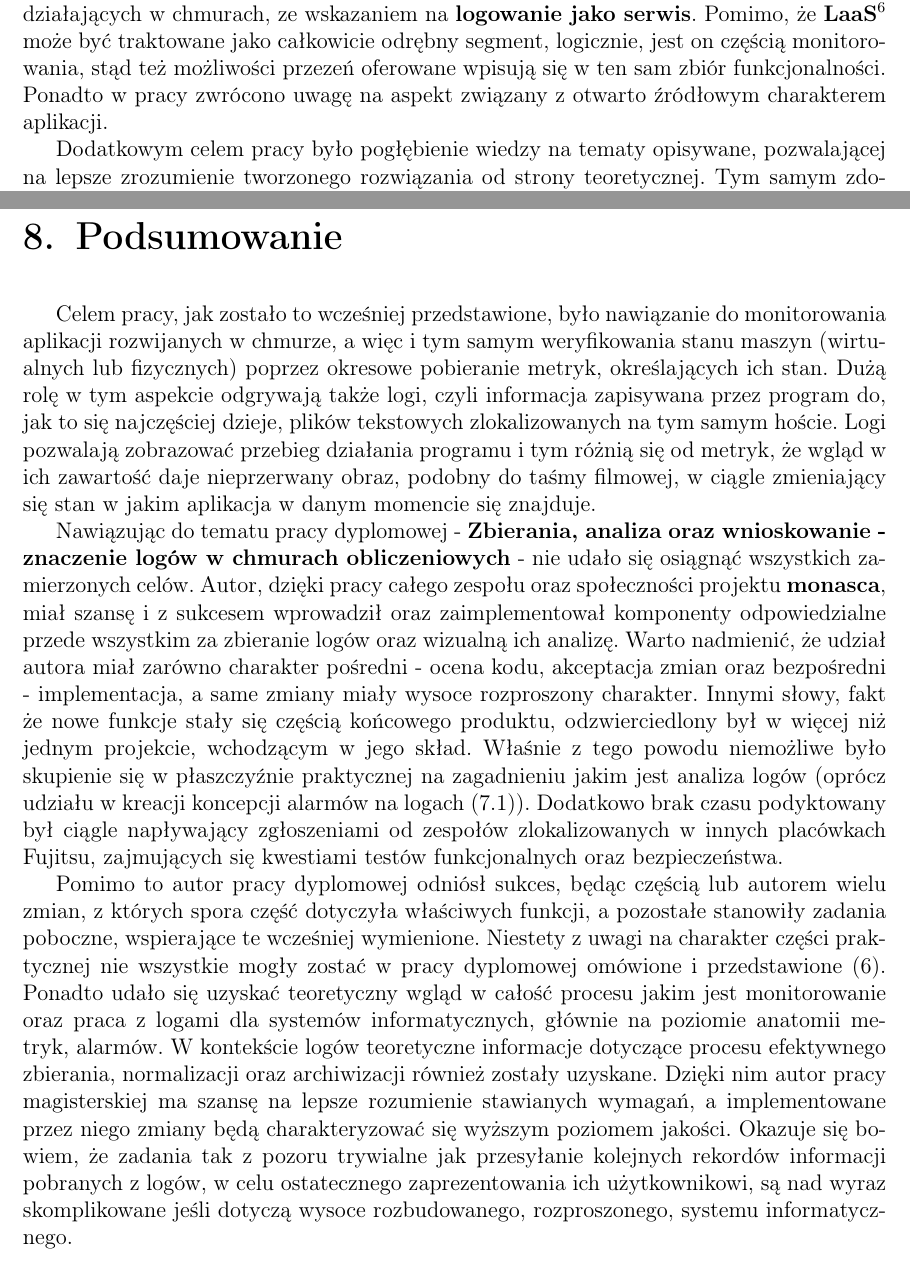
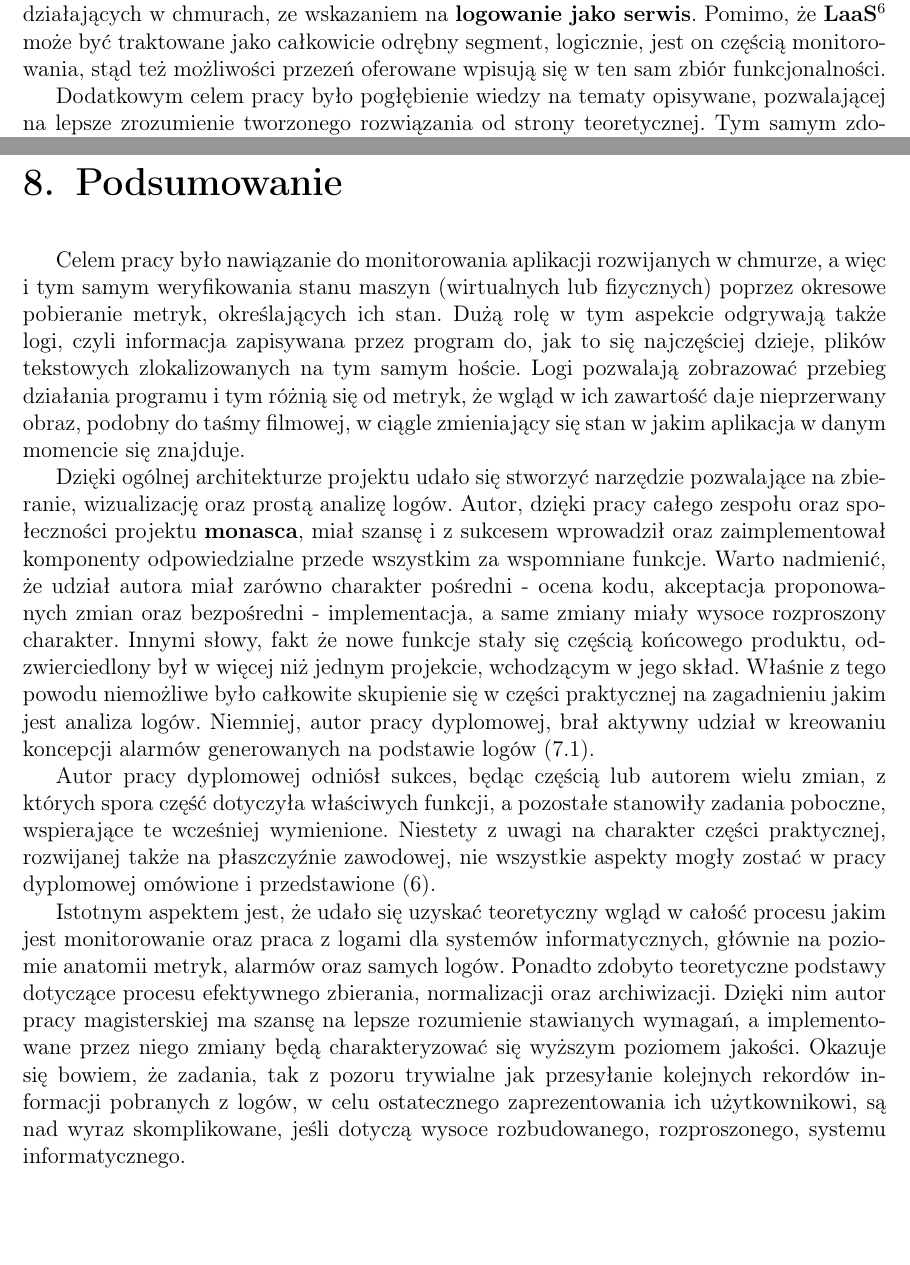
Before and after one commit to kornicameister/Monitoring_Thesis, a LaTeX thesis (thesis.tex, which reads chapters/chapter_1_introduction.tex, chapters/chapter_7_summary.tex): two parts of pages 6 and 66 of 71, joined at a grey line, cut so that both start at the same text, the shorter picture padded with empty space. Compiled offline with pdfLaTeX.

Commit message:
polished

```diff
--- a/chapters/chapter_1_introduction.tex
+++ b/chapters/chapter_1_introduction.tex
@@ -42,14 +42,12 @@ Omawiając ten temat ważne jest uwzględnienie rozwijającego się trendu \text
 działających w chmurach, ze wskazaniem na \textbf{logowanie jako serwis}. Pomimo, że \textbf{LaaS}\footnote{Logging as a
 Service - logowanie jako serwis} może być traktowane jako całkowicie odrębny segment, logicznie, jest on częścią
 monitorowania, stąd też możliwości przezeń oferowane wpisują się w ten sam zbiór funkcjonalności.
-% to zdanie leci do rozdzialu 6
-Ponadto w pracy zwrócono uwagę na aspekt związany z otwarto źródłowym charakterem aplikacji.
 
 Dodatkowym celem pracy było pogłębienie wiedzy na tematy opisywane, pozwalającej na lepsze zrozumienie tworzonego rozwiązania od strony teoretycznej. Tym samym zdobyto
 potrzebne umiejętności i informacje, które pozwolą na bardziej efektywne i rzeczowe komentowanie oraz proponowanie nowych funkcji, jak również rozwijanie już istniejących.
 
-
-Przechodząc do opisu zakresu poniższej pracy, w kolejnych rozdziałach opisano tematy związane zarówno z teoretyczną częścią rozwiązania, jak i praktyczną. Stąd też w rozdziale \ref{chapter:monitoring} zawarty jest opis monitorowania, jako techniki
+Przechodząc do opisu zakresu poniższej pracy, w kolejnych rozdziałach opisano tematy związane zarówno z teoretyczną częścią rozwiązania,
+jak i praktyczną. Stąd też w rozdziale \ref{chapter:monitoring} zawarty jest opis monitorowania, jako techniki
 analizowania stanu systemu. Omówione są w nim elementy, które wchodzą w skład aplikacji
 monitorujących oraz zadania jakie są przed nimi stawiane. Duży nacisk został położony
 na zobrazowanie alarmu jako funkcji logicznej oraz opisanie zalet, jakie z tego faktu
--- a/chapters/chapter_7_summary.tex
+++ b/chapters/chapter_7_summary.tex
@@ -1,7 +1,7 @@
 \chapter[Podsumowanie]{Podsumowanie}
 \label{chapter:summary}
 
-Celem pracy, jak zostało to wcześniej przedstawione, było nawiązanie do monitorowania aplikacji
+Celem pracy było nawiązanie do monitorowania aplikacji
 rozwijanych w chmurze, a więc i tym samym weryfikowania stanu maszyn (wirtualnych lub fizycznych) poprzez
 okresowe pobieranie metryk, określających ich stan. Dużą rolę w tym aspekcie odgrywają także logi, czyli
 informacja zapisywana przez program do, jak to się najczęściej dzieje, plików tekstowych zlokalizowanych
@@ -9,26 +9,27 @@ na tym samym hoście. Logi pozwalają zobrazować przebieg działania programu i
 wgląd w ich zawartość daje nieprzerwany obraz, podobny do taśmy filmowej, w ciągle zmieniający się stan w jakim
 aplikacja w danym momencie się znajduje.
 
-Nawiązując do tematu pracy dyplomowej - \textbf{Zbierania, analiza oraz wnioskowanie - znaczenie logów w chmurach
-    obliczeniowych} - nie udało się osiągnąć wszystkich zamierzonych celów. Autor, dzięki pracy całego zespołu oraz
+Dzięki ogólnej architekturze projektu udało się stworzyć narzędzie pozwalające na zbieranie, wizualizację
+oraz prostą analizę logów. Autor, dzięki pracy całego zespołu oraz
 społeczności projektu \textbf{monasca}, miał szansę i z sukcesem wprowadził oraz zaimplementował komponenty
-odpowiedzialne przede wszystkim za zbieranie logów oraz wizualną ich analizę. Warto nadmienić, że udział autora
-miał zarówno charakter pośredni - ocena kodu, akceptacja zmian oraz bezpośredni - implementacja, a same zmiany
+odpowiedzialne przede wszystkim za wspomniane funkcje. Warto nadmienić, że udział autora
+miał zarówno charakter pośredni - ocena kodu, akceptacja proponowanych zmian oraz bezpośredni - implementacja, a same zmiany
 miały wysoce rozproszony charakter. Innymi słowy, fakt że nowe funkcje stały się częścią końcowego produktu,
-odzwierciedlony był w więcej niż jednym projekcie, wchodzącym w jego skład. Właśnie z tego powodu niemożliwe było
-skupienie się w płaszczyźnie praktycznej na zagadnieniu jakim jest analiza logów (oprócz udziału w kreacji
-koncepcji alarmów na logach
-(\ref{chapter:application_own:plans:alarm_on_logs})). Dodatkowo brak czasu podyktowany był ciągle
-napływający zgłoszeniami od zespołów zlokalizowanych w innych placówkach Fujitsu, zajmujących się kwestiami testów
-funkcjonalnych oraz bezpieczeństwa.
+odzwierciedlony był w więcej niż jednym projekcie, wchodzącym w jego skład.
+Właśnie z tego powodu niemożliwe było całkowite skupienie się w części praktycznej na zagadnieniu
+jakim jest analiza logów. Niemniej, autor pracy dyplomowej, brał aktywny udział w kreowaniu
+koncepcji alarmów generowanych na podstawie logów (\ref{chapter:application_own:plans:alarm_on_logs}).
 
-Pomimo to autor pracy dyplomowej odniósł sukces, będąc częścią lub autorem wielu zmian, z których spora część dotyczyła
+Autor pracy dyplomowej odniósł sukces, będąc częścią lub autorem wielu zmian, z których spora część dotyczyła
 właściwych funkcji, a pozostałe stanowiły zadania poboczne, wspierające te wcześniej wymienione. Niestety z uwagi
-na charakter części praktycznej nie wszystkie mogły zostać w pracy dyplomowej omówione i przedstawione
-(\ref{chapter:application_own}). Ponadto udało się uzyskać teoretyczny wgląd w całość procesu jakim
-jest monitorowanie oraz praca z logami dla systemów informatycznych, głównie na poziomie anatomii metryk, alarmów.
-W kontekście logów teoretyczne informacje dotyczące procesu efektywnego zbierania, normalizacji oraz archiwizacji
-również zostały uzyskane. Dzięki nim autor pracy magisterskiej ma szansę na lepsze rozumienie stawianych
+na charakter części praktycznej, rozwijanej także na płaszczyźnie zawodowej,
+nie wszystkie aspekty mogły zostać w pracy dyplomowej omówione i przedstawione (\ref{chapter:application_own}).
+
+Istotnym aspektem jest, że udało się uzyskać teoretyczny wgląd w całość procesu jakim
+jest monitorowanie oraz praca z logami dla systemów informatycznych, głównie na poziomie anatomii metryk, alarmów
+oraz samych logów. Ponadto zdobyto teoretyczne podstawy dotyczące procesu efektywnego zbierania, normalizacji oraz
+archiwizacji. Dzięki nim autor pracy magisterskiej ma szansę na lepsze rozumienie stawianych
 wymagań, a implementowane przez niego zmiany będą charakteryzować się wyższym poziomem jakości. Okazuje się bowiem, że
-zadania tak z pozoru trywialne jak przesyłanie kolejnych rekordów informacji pobranych z logów, w celu ostatecznego
-zaprezentowania ich użytkownikowi, są nad wyraz skomplikowane jeśli dotyczą wysoce rozbudowanego, rozproszonego, systemu informatycznego.
+zadania, tak z pozoru trywialne jak przesyłanie kolejnych rekordów informacji pobranych z logów, w celu ostatecznego
+zaprezentowania ich użytkownikowi, są nad wyraz skomplikowane, jeśli dotyczą wysoce rozbudowanego, rozproszonego, systemu
+informatycznego.
```
Also changed, not shown: thesis.tex (+1 -1 lines), chapters/chapter_1_introduction.tex (1 more changed lines).
